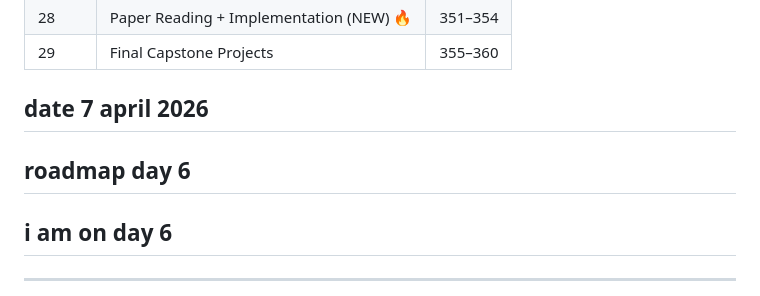
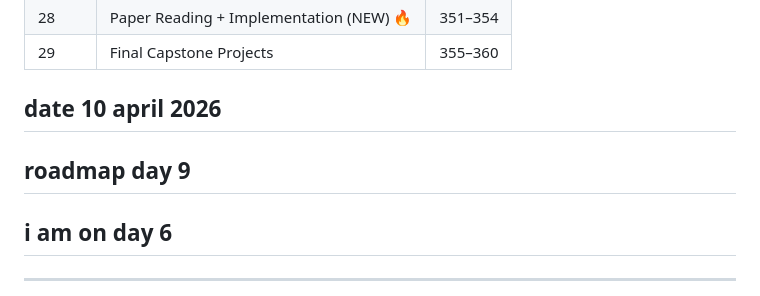
Before and after one commit to DEvBOLT19/devbolt19.github.io, a Markdown page: journey/ml/mlroadmap.md, the part around the change. GitHub-like rendering.

```diff
--- a/journey/ml/mlroadmap.md
+++ b/journey/ml/mlroadmap.md
@@ -43,8 +43,8 @@
 | 28 | Paper Reading + Implementation (NEW) 🔥 | 351–354 |
 | 29 | Final Capstone Projects | 355–360 |
 
-## date 7 april 2026
-## roadmap day 6
+## date 10 april 2026
+## roadmap day 9
 ## i am on day 6
 ---
 ---
```
